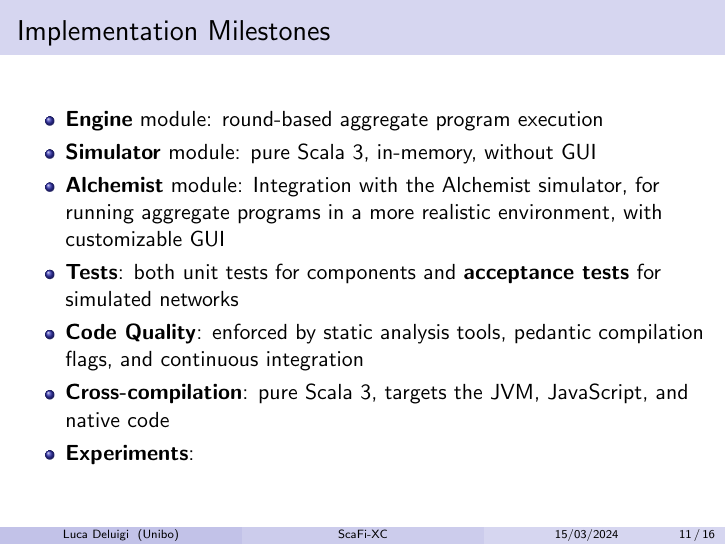
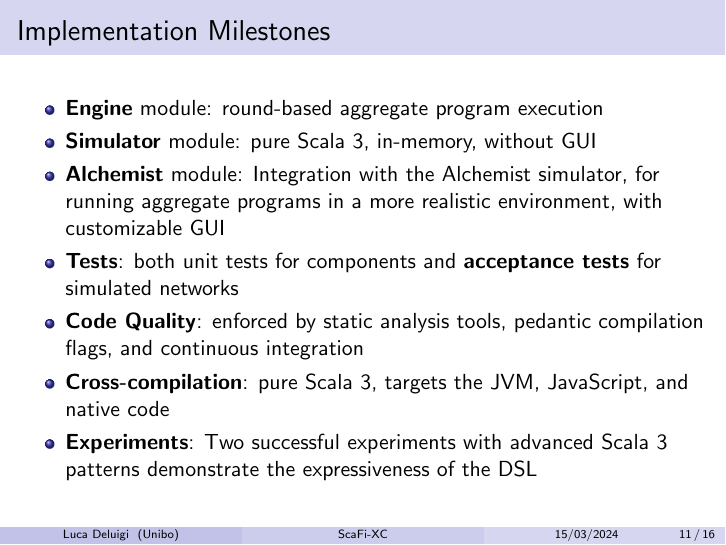
Before and after one commit to ldeluigi/scafi-xc-slides, LaTeX slides (main.tex, which reads slides.tex): page 11 of 16. Compiled offline with pdfLaTeX.

Commit message:
Fix TODO

```diff
--- a/slides.tex
+++ b/slides.tex
@@ -115,7 +115,7 @@
         \item \textbf{Tests}: both unit tests for components and \textbf{acceptance tests} for simulated networks
         \item \textbf{Code Quality}: enforced by static analysis tools, pedantic compilation flags, and continuous integration
         \item \textbf{Cross-compilation}: pure Scala 3, targets the \ac{JVM}, JavaScript, and native code
-        \item \textbf{Experiments}: % TODO
+        \item \textbf{Experiments}: Two successful experiments with advanced Scala 3 patterns demonstrate the expressiveness of the \ac{DSL}
     \end{itemize}
 \end{frame}
 
```
